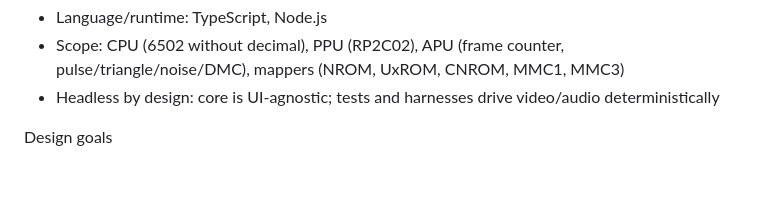
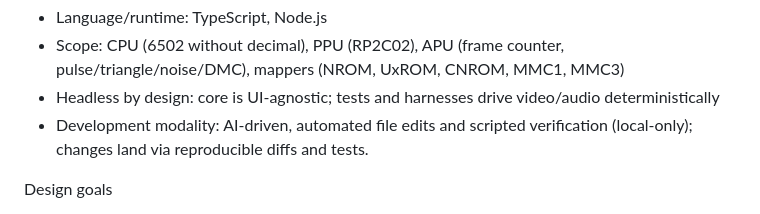
Before and after one commit to mattias800/ai-nes-gpt5, a Markdown page: README.md, the part around the change. Drawn GitHub-style; blank space fills up the shorter version.

Commit message:
docs: note AI-driven development modality in README

```diff
--- a/README.md
+++ b/README.md
@@ -22,6 +22,7 @@ Overview
 - Language/runtime: TypeScript, Node.js
 - Scope: CPU (6502 without decimal), PPU (RP2C02), APU (frame counter, pulse/triangle/noise/DMC), mappers (NROM, UxROM, CNROM, MMC1, MMC3)
 - Headless by design: core is UI-agnostic; tests and harnesses drive video/audio deterministically
+- Development modality: AI-driven, automated file edits and scripted verification (local-only); changes land via reproducible diffs and tests.
 
 Design goals
 - Correctness over everything (see PLAN.md and PLANS/*)
```
